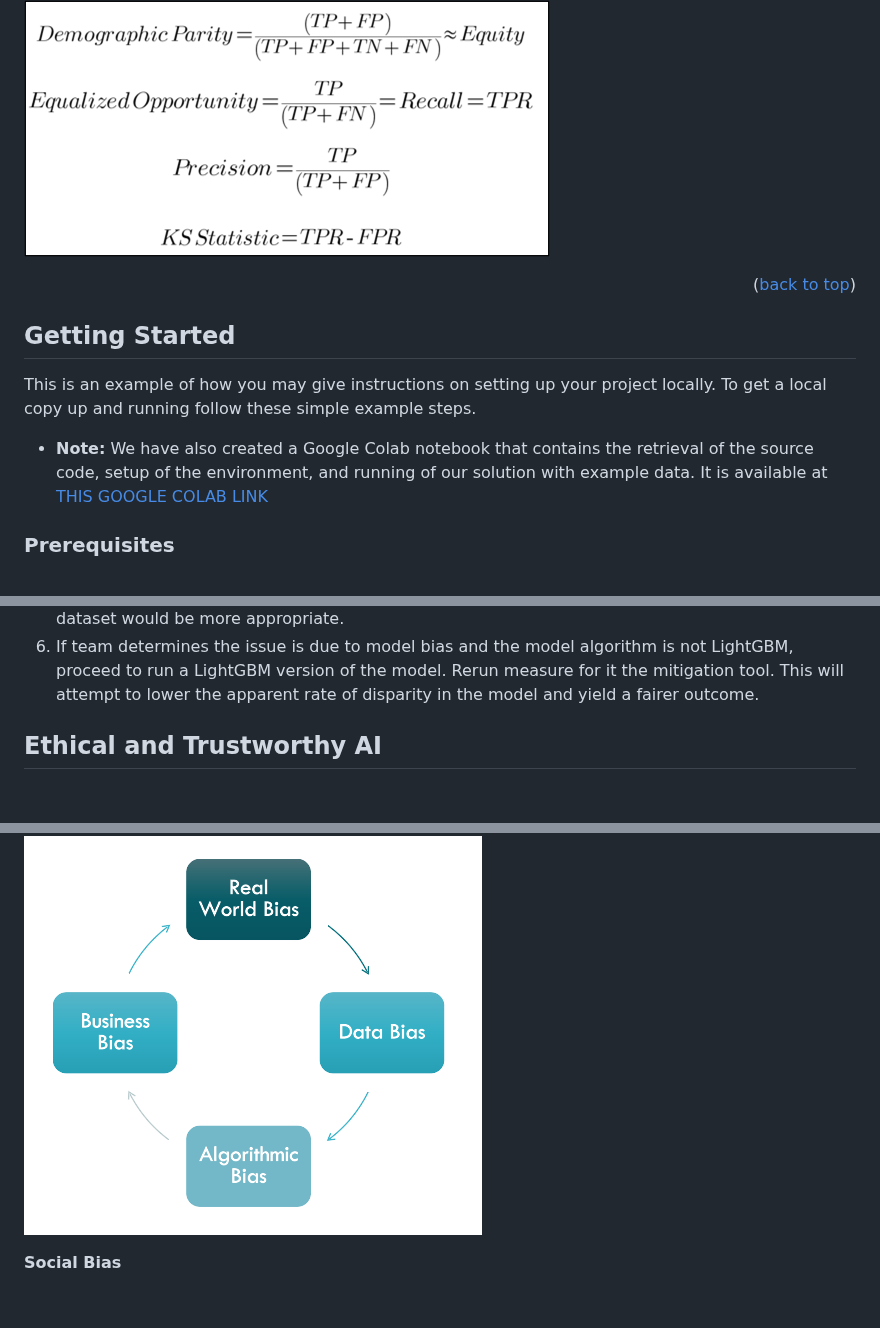
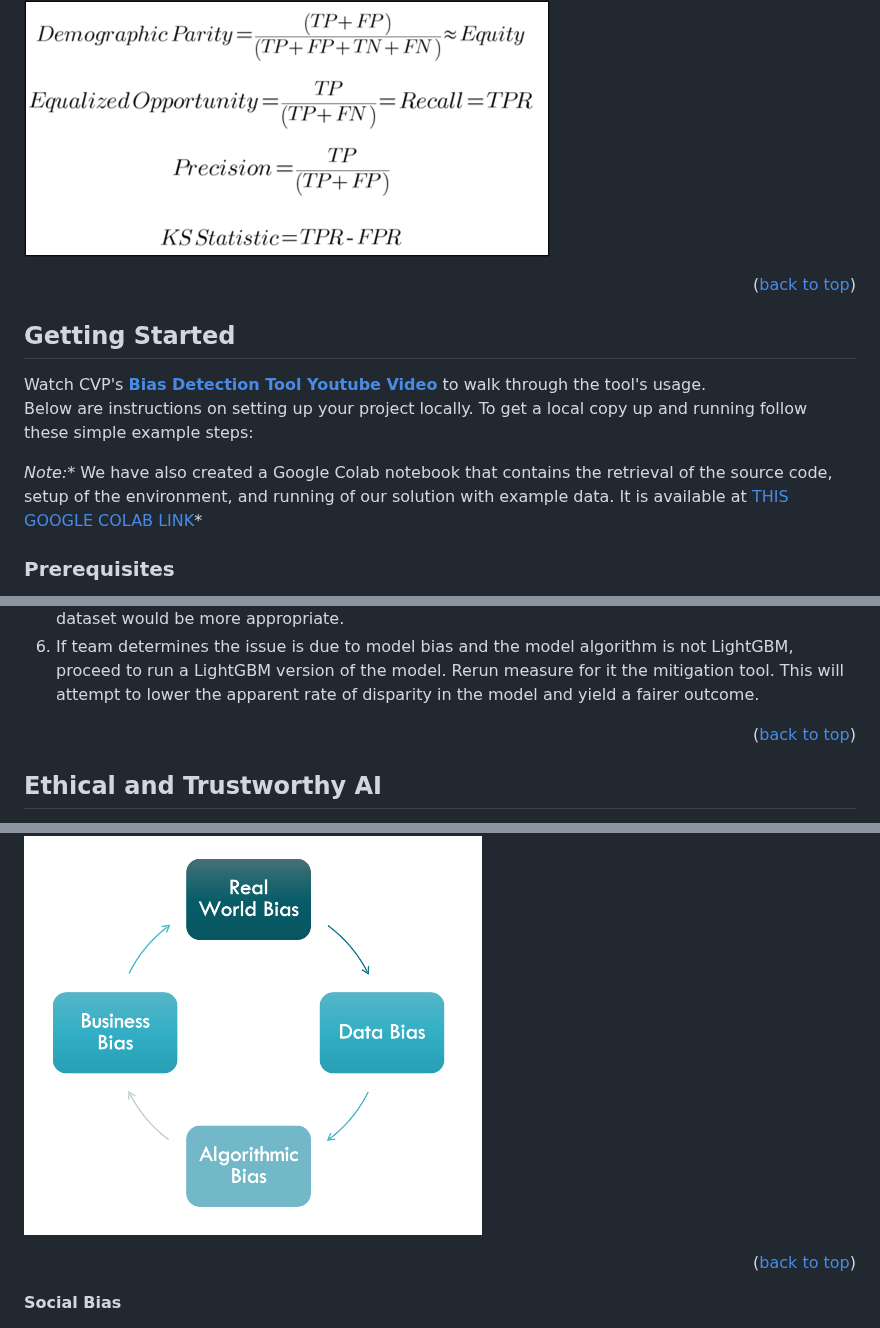
Before and after one commit to cvp-bias-detection-healthcare/cvp-bias-detection-healthcare.github.io, a Markdown page: README.md, 3 parts joined by grey strips. Rendered like a GitHub page; blank space fills up the shorter version.

```diff
--- a/README.md
+++ b/README.md
@@ -60,14 +60,16 @@ a variety of information coupled with expert judgment to recognize sustainable i
 
 ### Bias Metrics
 ![Metrics](https://github.com/cvp-bias-detection-healthcare/cvp-bias-detection-healthcare.github.io/blob/main/assets/img/Metrics_NIH_Challenge.png)
-
 <p align="right">(<a href="#readme-top">back to top</a>)</p>
 
 <!-- GETTING STARTED -->
 ## Getting Started
-This is an example of how you may give instructions on setting up your project locally.
-To get a local copy up and running follow these simple example steps.
-* **Note:** We have also created a Google Colab notebook that contains the retrieval of the source code, setup of the environment, and running of our solution with example data. It is available at [THIS GOOGLE COLAB LINK](https://colab.research.google.com/drive/1KP64rF6k-DK5F83OYkTwWidvuVzPKhmo?usp=sharing)
+Watch CVP's **[Bias Detection Tool Youtube Video](https://youtu.be/O4GG6Ph55U8)** to walk through the tool's usage.
+<br />
+Below are instructions on setting up your project locally.
+To get a local copy up and running follow these simple example steps:
+
+*Note:** We have also created a Google Colab notebook that contains the retrieval of the source code, setup of the environment, and running of our solution with example data. It is available at [THIS GOOGLE COLAB LINK](https://colab.research.google.com/drive/1KP64rF6k-DK5F83OYkTwWidvuVzPKhmo?usp=sharing)*
 
 ### Prerequisites
 * Python 3.8
@@ -148,6 +148,7 @@ systemic, sampling, or another type of bias where a new training dataset would b
 6.	If team determines the issue is due to model bias and the model algorithm is not LightGBM, proceed to run a LightGBM version
 of the model. Rerun measure for it the mitigation tool. This will attempt to lower the apparent rate of disparity in the model and
 yield a fairer outcome.
+<p align="right">(<a href="#readme-top">back to top</a>)</p>
 
 ## Ethical and Trustworthy AI
 * You don’t want unethical bias in the real world
@@ -156,6 +157,7 @@ yield a fairer outcome.
 * You don’t want unethical bias in your business, so it is critical that you appropriately act upon accurate results from AI algorithms
 
 ![AI Bias](https://github.com/cvp-bias-detection-healthcare/cvp-bias-detection-healthcare.github.io/blob/main/assets/img/AI%20Bias.PNG)
+<p align="right">(<a href="#readme-top">back to top</a>)</p>
 
 **Social Bias**
 * **Defintion:** "Prohibited grounds of discrimination" (French: motif de distinction illicite) in employment and housing are listed in the federal Canadian Human Rights Act as well as the provincial human rights codes.
```
Also changed, not shown: other parts of README.md (+4 -2 lines).
